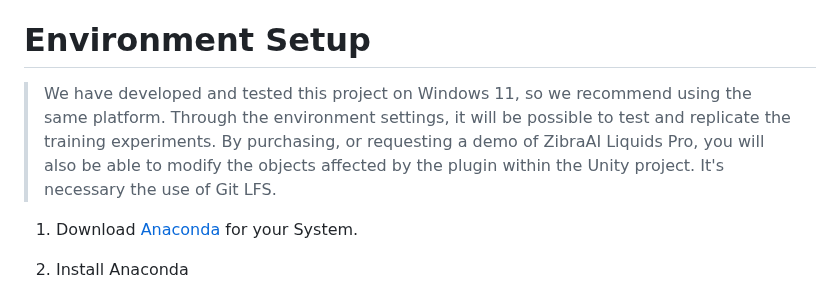
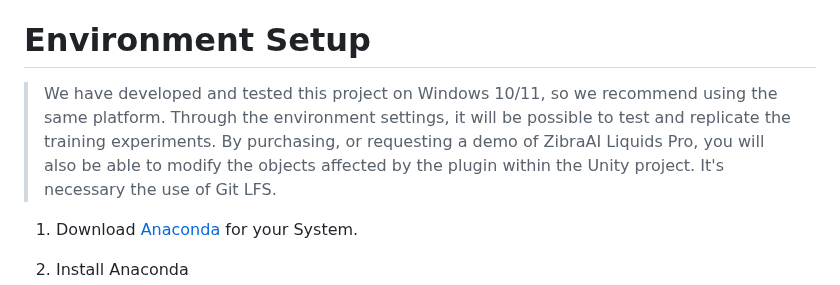
Before and after one commit to dadecampo/SafeRLAUV, a Markdown page: README.md, the part around the change. GitHub-like rendering.

```diff
--- a/README.md
+++ b/README.md
@@ -6,7 +6,7 @@ This project aims to create a series of underwater environments in Unity, in ord
 >( a ) Rover overview. ( b ) In this image, you can see how the proximity sensors of the rover are organized. Thanks to these sensors, it is possible to understand the proximity to obstacles and make decisions accordingly
 
 # Environment Setup
-> We have developed and tested this project on Windows 11, so we recommend using the same platform. Through the environment settings, it will be possible to test and replicate the training experiments. By purchasing, or requesting a demo of ZibraAI Liquids Pro, you will also be able to modify the objects affected by the plugin within the Unity project.
+> We have developed and tested this project on Windows 10/11, so we recommend using the same platform. Through the environment settings, it will be possible to test and replicate the training experiments. By purchasing, or requesting a demo of ZibraAI Liquids Pro, you will also be able to modify the objects affected by the plugin within the Unity project.
 > It's necessary the use of Git LFS.
 
 1. Download  [Anaconda](https://www.anaconda.com/)  for your System.
```
